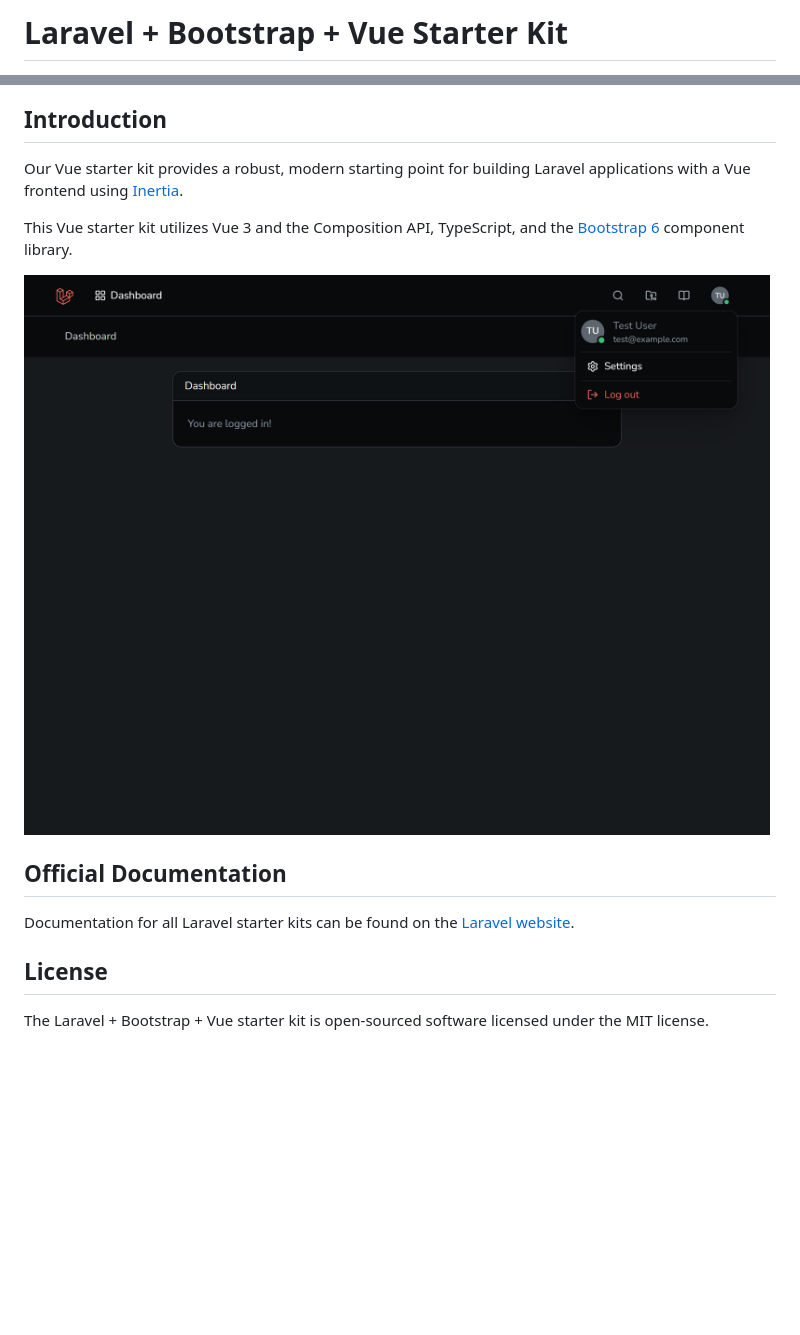
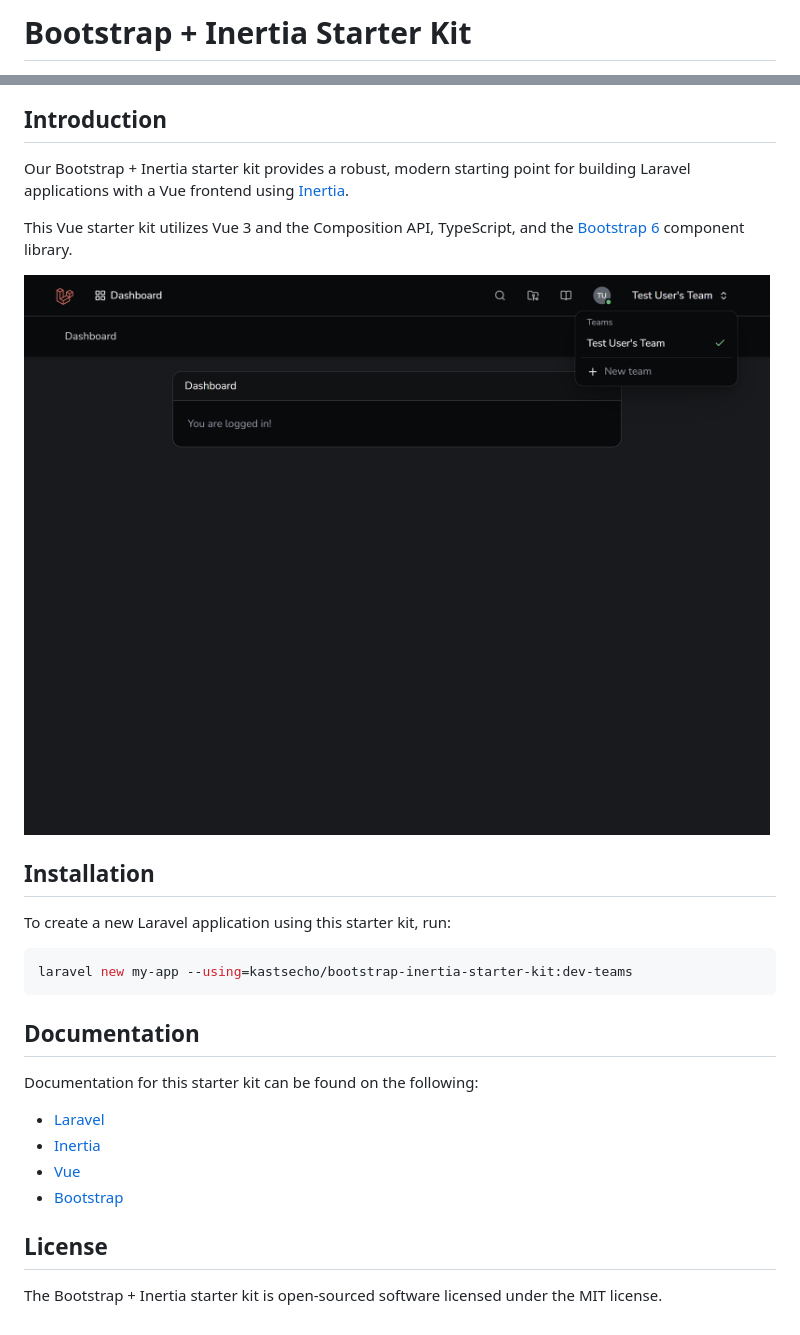
Before and after one commit to kastsecho/bootstrap-inertia-starter-kit, a Markdown page: README.md, 2 parts joined by grey strips. Rendered like a GitHub page; pictures changed too: PREVIEW.png; blank space fills up the shorter version.

````diff
--- a/README.md
+++ b/README.md
@@ -1,2 +1,2 @@
-# Laravel + Bootstrap + Vue Starter Kit
+# Bootstrap + Inertia Starter Kit
 
@@ -7,5 +7,5 @@
 
 ## Introduction
 
-Our Vue starter kit provides a robust, modern starting point for building Laravel applications with a Vue frontend using [Inertia](https://inertiajs.com).
+Our Bootstrap + Inertia starter kit provides a robust, modern starting point for building Laravel applications with a Vue frontend using [Inertia](https://inertiajs.com).
 
@@ -13,10 +13,23 @@ This Vue starter kit utilizes Vue 3 and the Composition API, TypeScript, and the
 
 ![Preview](/PREVIEW.png)
 
-## Official Documentation
+## Installation
 
-Documentation for all Laravel starter kits can be found on the [Laravel website](https://laravel.com/docs/starter-kits).
+To create a new Laravel application using this starter kit, run:
+
+```php
+laravel new my-app --using=kastsecho/bootstrap-inertia-starter-kit:dev-teams
+```
+
+## Documentation
+
+Documentation for this starter kit can be found on the following:
+
+- [Laravel](https://laravel.com/docs)
+- [Inertia](https://inertiajs.com/docs)
+- [Vue](https://vuejs.org/guide)
+- [Bootstrap](https://getbootstrap.com/docs)
 
 ## License
 
-The Laravel + Bootstrap + Vue starter kit is open-sourced software licensed under the MIT license.
+The Bootstrap + Inertia starter kit is open-sourced software licensed under the MIT license.
````
Also changed, not shown: other parts of README.md (+5 -5 lines), 1 other file.
